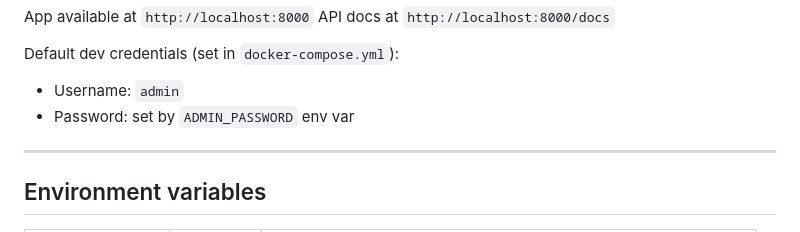
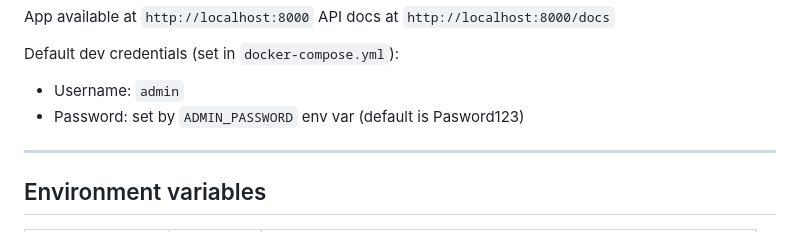
Before and after one commit to kanedasec/pokelga-helper, a Markdown page: README.md, the part around the change. Drawn GitHub-style.

Commit message:
update something

```diff
--- a/README.md
+++ b/README.md
@@ -43,7 +43,7 @@ API docs at `http://localhost:8000/docs`
 
 Default dev credentials (set in `docker-compose.yml`):
 - Username: `admin`
-- Password: set by `ADMIN_PASSWORD` env var
+- Password: set by `ADMIN_PASSWORD` env var (default is Pasword123)
 
 ---
 
```
